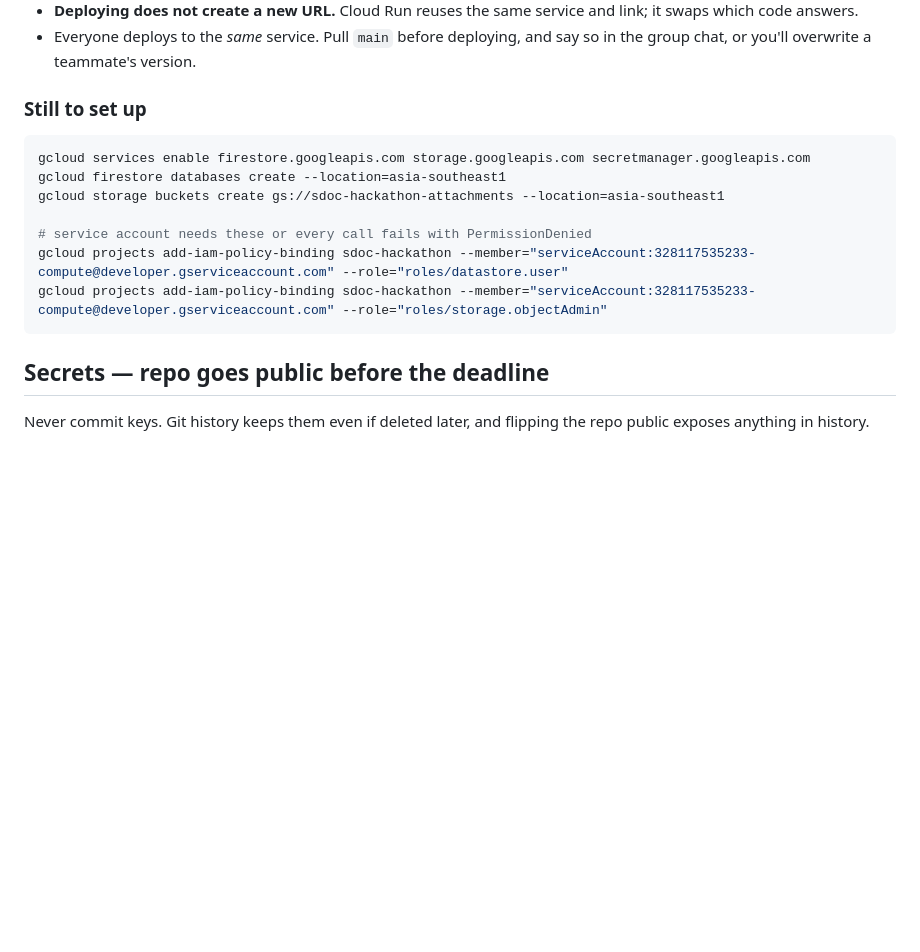
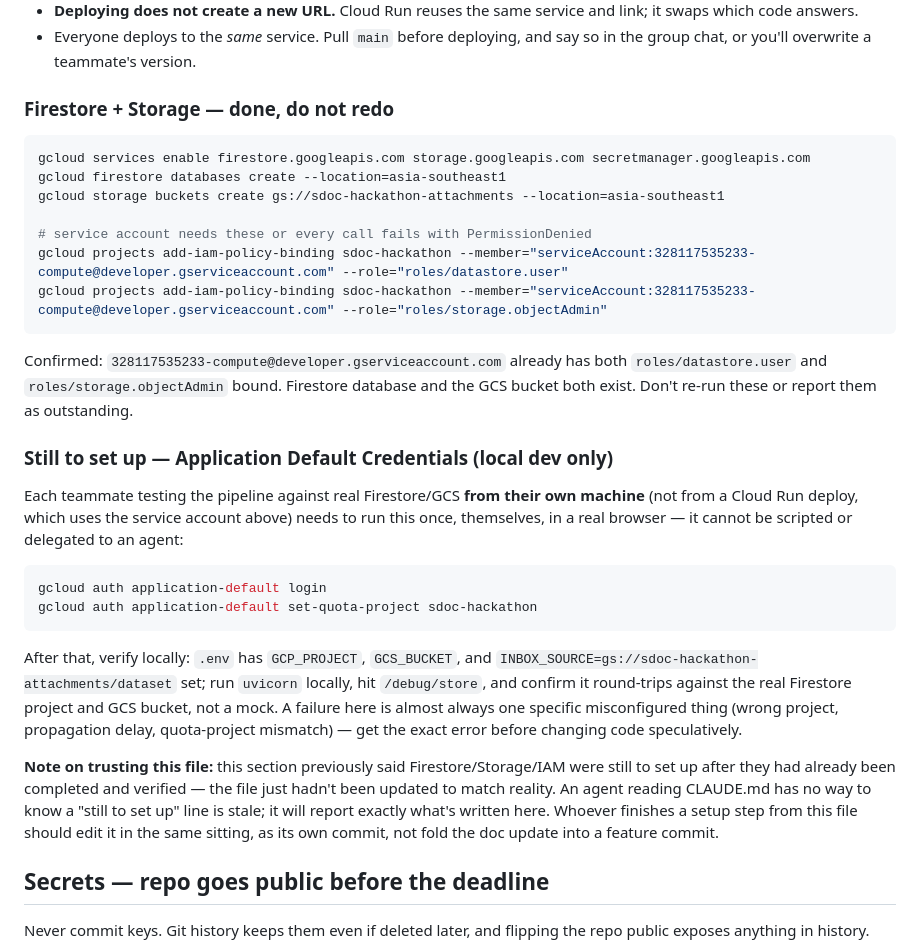
Before and after one commit to aslammpaata/sdoc-hackathon, a Markdown page: CLAUDE.md, the part around the change. Drawn GitHub-style; blank space fills up the shorter version.

Commit message:
Update CLAUDE.md: clarify Firestore and Storage setup status, add local dev instructions

````diff
--- a/CLAUDE.md
+++ b/CLAUDE.md
@@ -147,7 +147,7 @@ with `--min-instances=1` before judging.
 - Everyone deploys to the *same* service. Pull `main` before deploying, and say so
   in the group chat, or you'll overwrite a teammate's version.
 
-### Still to set up
+### Firestore + Storage — done, do not redo
 ```bash
 gcloud services enable firestore.googleapis.com storage.googleapis.com secretmanager.googleapis.com
 gcloud firestore databases create --location=asia-southeast1
@@ -157,6 +157,32 @@ gcloud storage buckets create gs://sdoc-hackathon-attachments --location=asia-so
 gcloud projects add-iam-policy-binding sdoc-hackathon --member="serviceAccount:328117535233-compute@developer.gserviceaccount.com" --role="roles/datastore.user"
 gcloud projects add-iam-policy-binding sdoc-hackathon --member="serviceAccount:328117535233-compute@developer.gserviceaccount.com" --role="roles/storage.objectAdmin"
 ```
+Confirmed: `328117535233-compute@developer.gserviceaccount.com` already has both
+`roles/datastore.user` and `roles/storage.objectAdmin` bound. Firestore database and
+the GCS bucket both exist. Don't re-run these or report them as outstanding.
+
+### Still to set up — Application Default Credentials (local dev only)
+Each teammate testing the pipeline against real Firestore/GCS **from their own
+machine** (not from a Cloud Run deploy, which uses the service account above)
+needs to run this once, themselves, in a real browser — it cannot be scripted or
+delegated to an agent:
+```bash
+gcloud auth application-default login
+gcloud auth application-default set-quota-project sdoc-hackathon
+```
+After that, verify locally: `.env` has `GCP_PROJECT`, `GCS_BUCKET`, and
+`INBOX_SOURCE=gs://sdoc-hackathon-attachments/dataset` set; run `uvicorn` locally,
+hit `/debug/store`, and confirm it round-trips against the real Firestore project
+and GCS bucket, not a mock. A failure here is almost always one specific
+misconfigured thing (wrong project, propagation delay, quota-project mismatch) —
+get the exact error before changing code speculatively.
+
+**Note on trusting this file:** this section previously said Firestore/Storage/IAM
+were still to set up after they had already been completed and verified — the file
+just hadn't been updated to match reality. An agent reading CLAUDE.md has no way to
+know a "still to set up" line is stale; it will report exactly what's written here.
+Whoever finishes a setup step from this file should edit it in the same sitting,
+as its own commit, not fold the doc update into a feature commit.
 
 ## Secrets — repo goes public before the deadline
 Never commit keys. Git history keeps them even if deleted later, and flipping the
````
